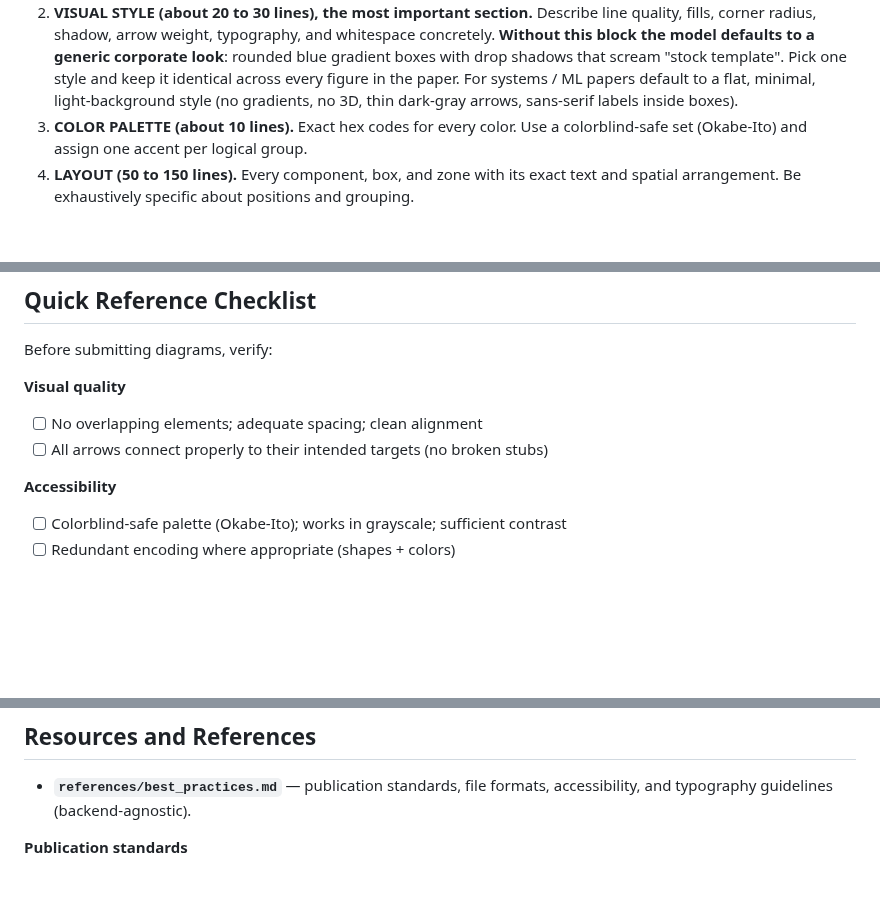
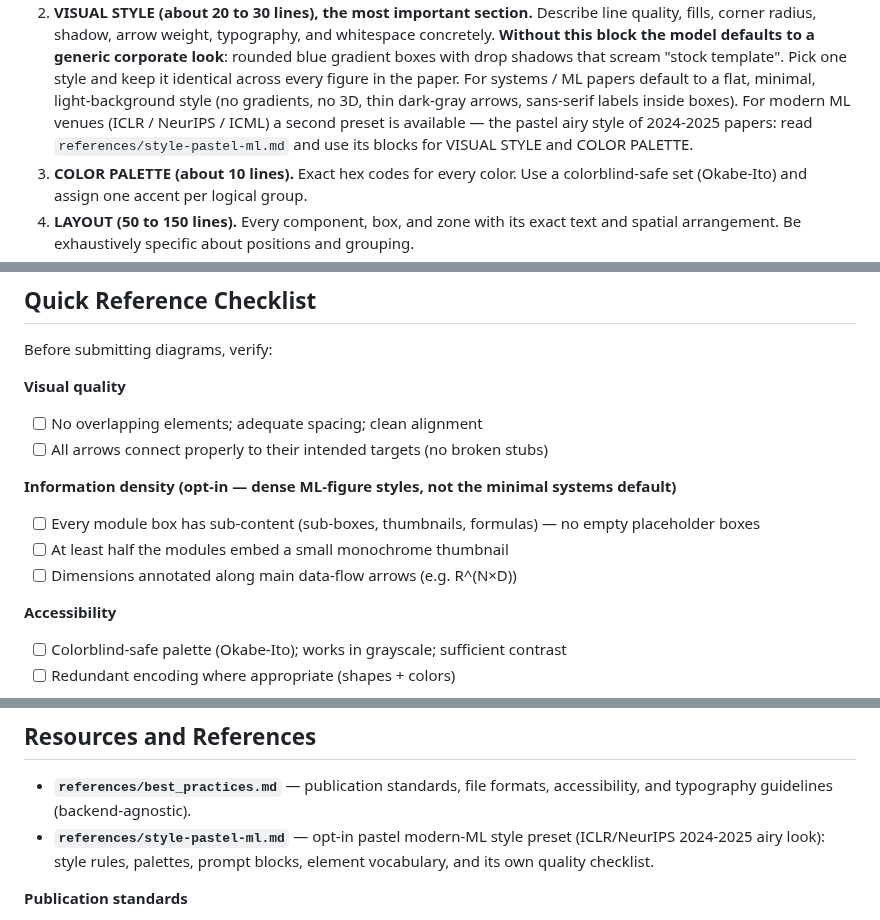
Before and after one commit to SipengXie2024/superpower-writing, a Markdown page: skills/scientific-schematics/SKILL.md, 3 parts joined by grey strips. Rendered like a GitHub page; blank space fills up the shorter version.

```diff
--- a/skills/scientific-schematics/SKILL.md
+++ b/skills/scientific-schematics/SKILL.md
@@ -191,7 +191,9 @@ structure forces you to fix the style and spell out every label before generatio
    rounded blue gradient boxes with drop shadows that scream "stock template". Pick one
    style and keep it identical across every figure in the paper. For systems / ML papers
    default to a flat, minimal, light-background style (no gradients, no 3D, thin dark-gray
-   arrows, sans-serif labels inside boxes).
+   arrows, sans-serif labels inside boxes). For modern ML venues (ICLR / NeurIPS / ICML) a
+   second preset is available — the pastel airy style of 2024-2025 papers: read
+   `references/style-pastel-ml.md` and use its blocks for VISUAL STYLE and COLOR PALETTE.
 3. **COLOR PALETTE (about 10 lines).** Exact hex codes for every color. Use a
    colorblind-safe set (Okabe-Ito) and assign one accent per logical group.
 4. **LAYOUT (50 to 150 lines).** Every component, box, and zone with its exact text and
@@ -284,6 +328,11 @@ Before submitting diagrams, verify:
 - [ ] No overlapping elements; adequate spacing; clean alignment
 - [ ] All arrows connect properly to their intended targets (no broken stubs)
 
+**Information density (opt-in — dense ML-figure styles, not the minimal systems default)**
+- [ ] Every module box has sub-content (sub-boxes, thumbnails, formulas) — no empty placeholder boxes
+- [ ] At least half the modules embed a small monochrome thumbnail
+- [ ] Dimensions annotated along main data-flow arrows (e.g. R^(N×D))
+
 **Accessibility**
 - [ ] Colorblind-safe palette (Okabe-Ito); works in grayscale; sufficient contrast
 - [ ] Redundant encoding where appropriate (shapes + colors)
@@ -311,6 +360,9 @@ Before submitting diagrams, verify:
 
 - **`references/best_practices.md`** — publication standards, file formats, accessibility,
   and typography guidelines (backend-agnostic).
+- **`references/style-pastel-ml.md`** — opt-in pastel modern-ML style preset
+  (ICLR/NeurIPS 2024-2025 airy look): style rules, palettes, prompt blocks, element
+  vocabulary, and its own quality checklist.
 
 **Publication standards**
 - Nature Figure Guidelines: https://www.nature.com/nature/for-authors/final-submission
```
Also changed, not shown: other parts of skills/scientific-schematics/SKILL.md (+43 -1 lines), 1 other file.
